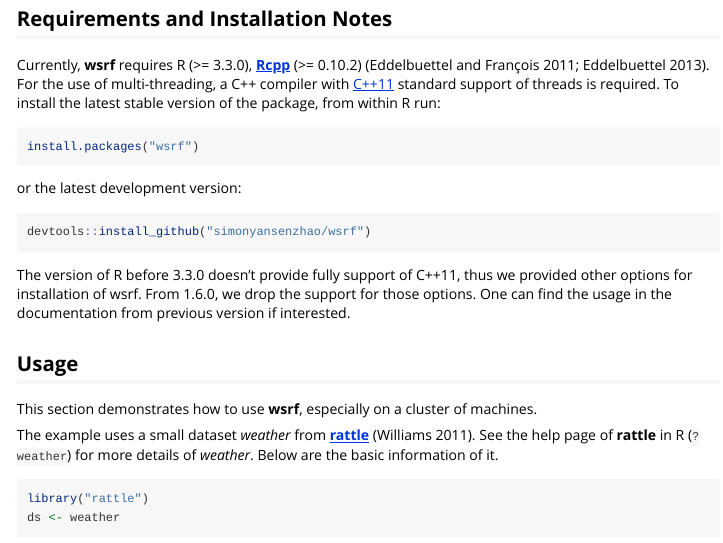
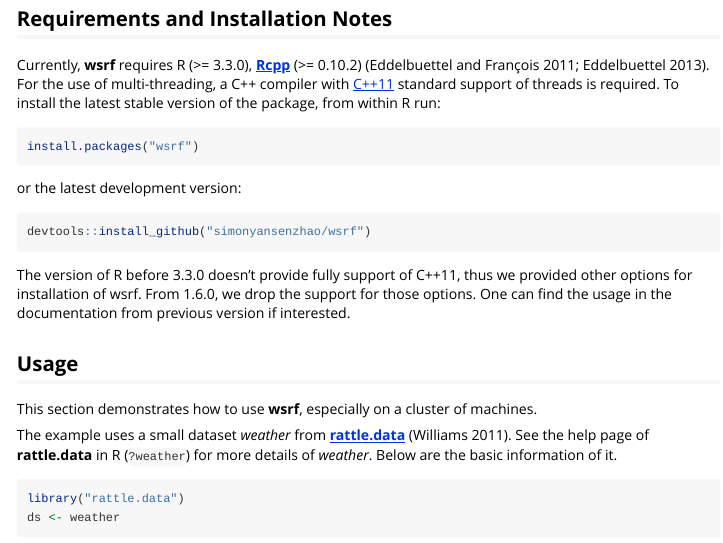
Before and after one commit to SimonYansenZhao/wsrf, an R Markdown document (vignettes/wsrf-guide.Rmd): the page in a window 1100 px wide, from 350 px down. Rendered offline with R 4.5, knitr and Pandoc, with nearby package versions; some code elsewhere in the file could not run offline; common packages that the code uses without loading them are loaded.

Commit message:
Use datasets from rattle.data instead of rattle

````diff
--- a/vignettes/wsrf-guide.Rmd
+++ b/vignettes/wsrf-guide.Rmd
@@ -55,12 +55,12 @@ This section demonstrates how to use **wsrf**, especially on a cluster
 of machines.
 
 The example uses a small dataset *weather* from
-[**rattle**](https://cran.r-project.org/package=rattle) [@rattle].
-See the help page of **rattle** in R (`?weather`) for more details of
-*weather*.  Below are the basic information of it.
+[**rattle.data**](https://cran.r-project.org/package=rattle.data)
+[@rattle].  See the help page of **rattle.data** in R (`?weather`) for
+more details of *weather*.  Below are the basic information of it.
 
 ```{r usage_load, message=FALSE}
-library("rattle")
+library("rattle.data")
 ds <- weather
 dim(ds)
 names(ds)
````
Also changed, not shown: 7 other files.
